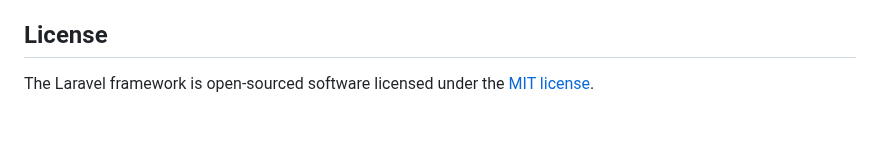
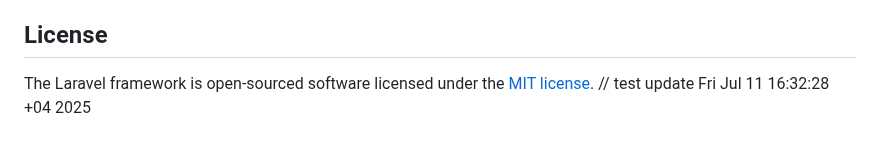
Before and after one commit to Tradelab2025/TradelabLaravel, a Markdown page: README.md, the part around the change. Drawn GitHub-style.

```diff
--- a/README.md
+++ b/README.md
@@ -64,3 +64,4 @@ If you discover a security vulnerability within Laravel, please send an e-mail t
 ## License
 
 The Laravel framework is open-sourced software licensed under the [MIT license](https://opensource.org/licenses/MIT).
+// test update Fri Jul 11 16:32:28 +04 2025
```
